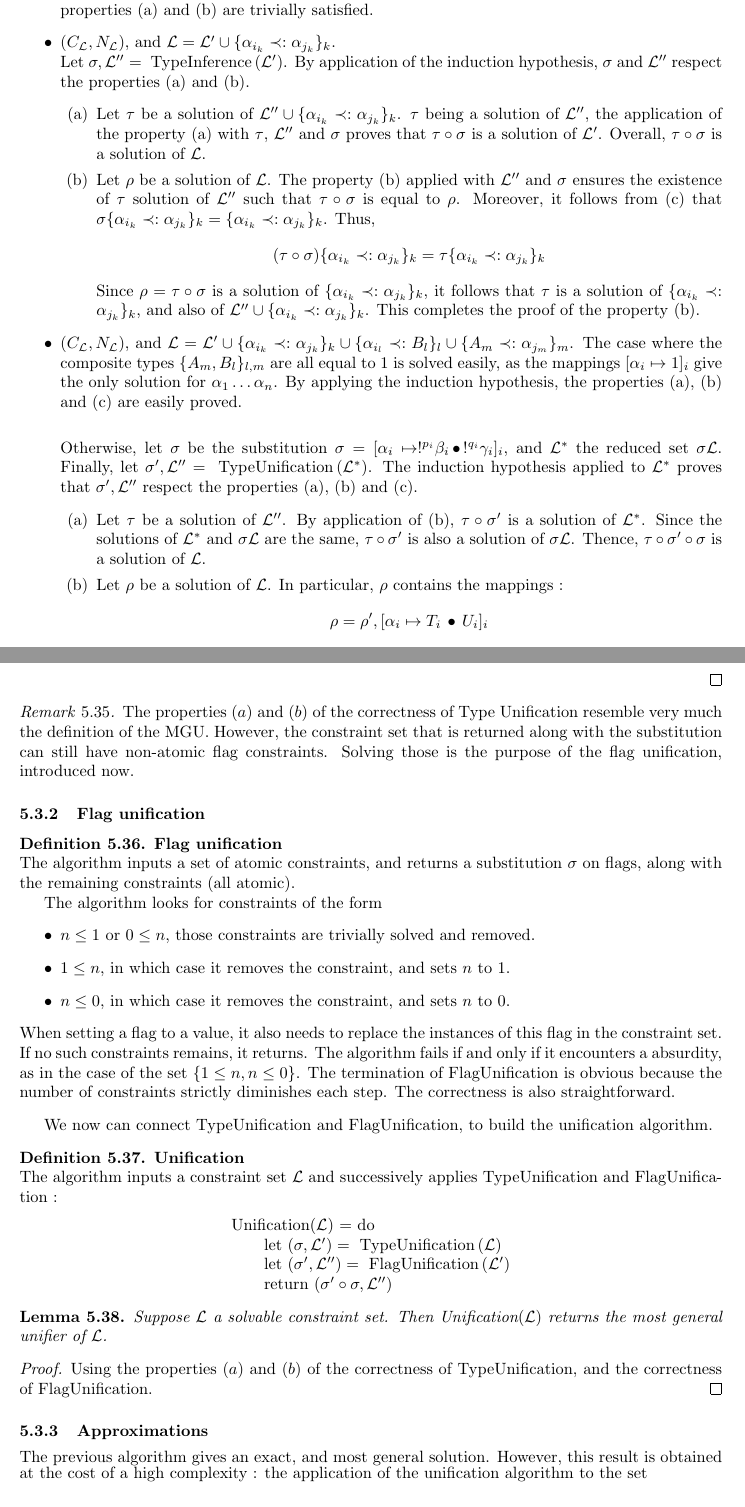
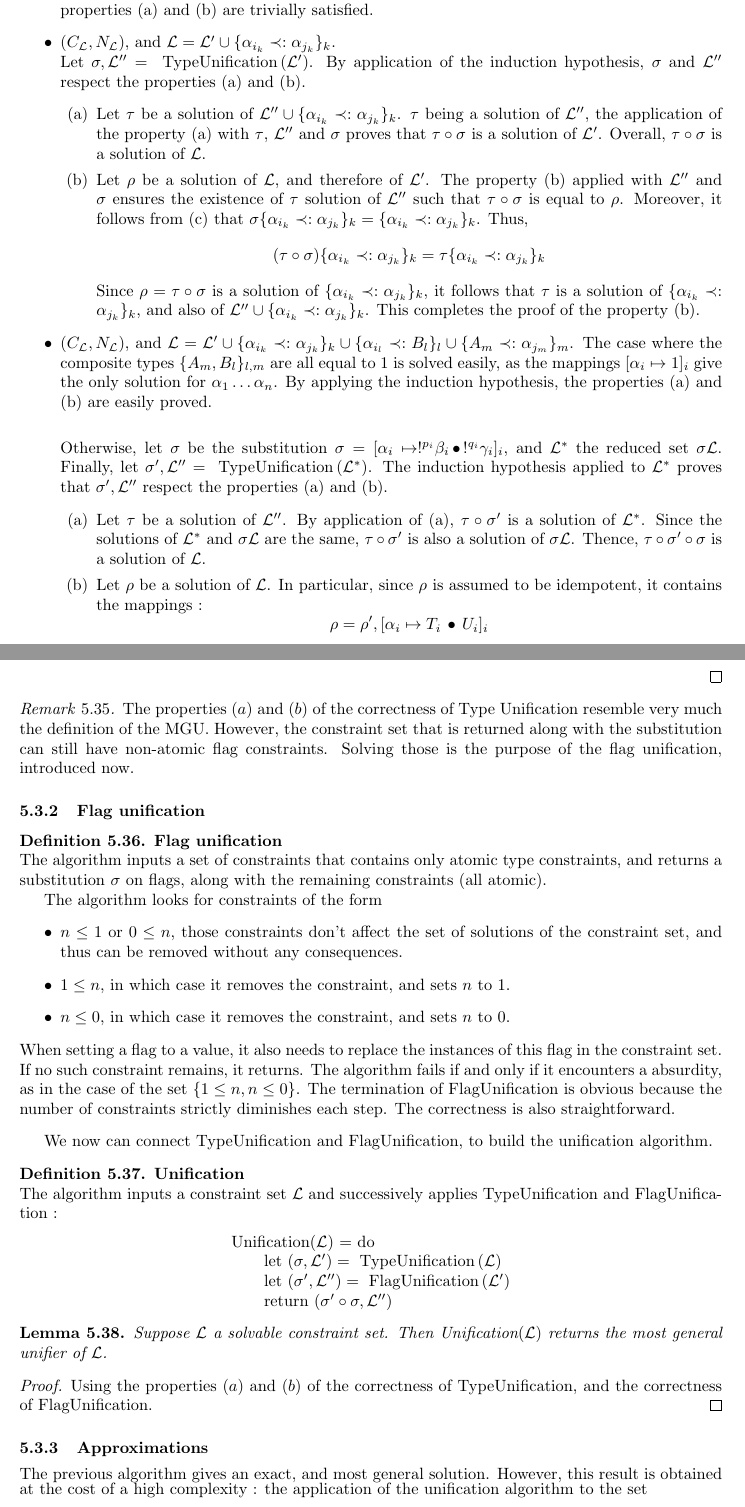
Before and after one commit to HenriChataing/ProtoQuipper, a LaTeX document (doc/Proto_Quipper.tex, which reads doc/algorithm.tex): two parts of pages 36 and 37 of 45, joined at a grey line, cut so that both start at the same text. Compiled offline with pdfLaTeX.

Commit message:
Linear type inference: some corrections

```diff
--- a/doc/algorithm.tex
+++ b/doc/algorithm.tex
@@ -945,7 +945,7 @@ In the definition of the algorithm, the notation $\{ A_k \prec: B_k \}_k$ denote
 				The properties (a) and (b) are trivially satisfied.
 
 			\item $(C_\lset, N_\lset)$, and $\lset = \lset' \cup \{ \alpha_{i_k} \prec: \alpha_{j_k} \}_k$. \\
-				Let $\sigma, \mathcal{L''} = ~\text{TypeInference}\,(\mathcal{L'})$. By application of the induction hypothesis, $\sigma$ and
+				Let $\sigma, \mathcal{L''} = ~\text{TypeUnification}\,(\mathcal{L'})$. By application of the induction hypothesis, $\sigma$ and
 				$\mathcal{L''}$ respect the properties (a) and (b).
 					\begin{itemize}
 						\item[(a)] Let $\tau$ be a solution of $\mathcal{L''} \cup \{ \alpha_{i_k} \prec: \alpha_{j_k} \}_k$.
@@ -953,7 +953,8 @@ In the definition of the algorithm, the notation $\{ A_k \prec: B_k \}_k$ denote
 							$\sigma$ proves that $\tau \circ \sigma$ is a solution of $\mathcal{L'}$. Overall, $\tau \circ \sigma$ is a
 							solution of $\mathcal{L}$.
 
-						\item[(b)] Let $\rho$ be a solution of $\mathcal{L}$. The property (b) applied with $\mathcal{L''}$ and $\sigma$ ensures the existence
+						\item[(b)] Let $\rho$ be a solution of $\mathcal{L}$, and therefore of $\lset'$.
+							The property (b) applied with $\mathcal{L''}$ and $\sigma$ ensures the existence
 							of $\tau$ solution of $\mathcal{L''}$ such that $\tau \circ \sigma$ is equal to $\rho$. Moreover, it follows from (c) that
 							$\sigma \{ \alpha_{i_k} \prec: \alpha_{j_k} \}_k = \{\alpha_{i_k} \prec: \alpha_{j_k} \}_k$. Thus,
 								$$(\tau \circ \sigma) \{\alpha_{i_k} \prec: \alpha_{j_k} \}_k = \tau \{\alpha_{i_k} \prec: \alpha_{j_k} \}_k$$
@@ -966,17 +967,18 @@ In the definition of the algorithm, the notation $\{ A_k \prec: B_k \}_k$ denote
 				\{ \alpha_{i_l} \prec: B_l \}_l \cup \{ A_m \prec: \alpha_{j_m} \}_m$.
 				The case where the composite types $\{ A_m, B_l \}_{l, m}$ are all equal to $1$ is solved easily, as the mappings
 				$[\alpha_i \mapsto 1]_i$ give the only solution for $\alpha_1 \dots \alpha_n$.
-				By applying the induction hypothesis, the properties (a), (b) and (c) are easily proved. \\
+				By applying the induction hypothesis, the properties (a) and (b) are easily proved. \\
 
 				Otherwise, let $\sigma$ be the substitution $\sigma = [\alpha_i \mapsto !^{p_i}\beta_i \,\bullet\, !^{q_i}\gamma_i]_i$, and
 				$\mathcal{L}^*$ the reduced set $\sigma \mathcal{L}$. Finally, let $\sigma', \mathcal{L''} = ~\text{TypeUnification}\,(\mathcal{L}^*)$.
-				The induction hypothesis applied to $\mathcal{L}^*$ proves that $\sigma', \mathcal{L''}$ respect the properties (a), (b) and (c).
+				The induction hypothesis applied to $\mathcal{L}^*$ proves that $\sigma', \mathcal{L''}$ respect the properties (a) and (b).
 					\begin{itemize}
-						\item[(a)] Let $\tau$ be a solution of $\mathcal{L''}$. By application of (b), $\tau \circ \sigma'$ is a solution of $\mathcal{L}^*$.
+						\item[(a)] Let $\tau$ be a solution of $\mathcal{L''}$. By application of (a), $\tau \circ \sigma'$ is a solution of $\mathcal{L}^*$.
 							Since the solutions of $\mathcal{L}^*$ and $\sigma \mathcal{L}$ are the same, $\tau \circ \sigma'$ is also a solution of
 							$\sigma \mathcal{L}$. Thence, $\tau \circ \sigma' \circ \sigma$ is a solution of $\mathcal{L}$.
 
-						\item[(b)] Let $\rho$ be a solution of $\mathcal{L}$. In particular, $\rho$ contains the mappings :
+						\item[(b)] Let $\rho$ be a solution of $\mathcal{L}$. In particular, since $\rho$ is assumed to be idempotent,
+							it contains the mappings :
 								$$\rho = \rho', [\alpha_i \mapsto T_i \,\bullet\, U_i]_i$$
 							Thus it can be modified to be :
 								$$\rho = (\rho',[!^{p_i}\beta_i \mapsto T_i]_i, [!^{q_i}\gamma_i \mapsto U_i]_i) \circ
@@ -999,17 +1001,18 @@ In the definition of the algorithm, the notation $\{ A_k \prec: B_k \}_k$ denote
 \subsubsection{Flag unification}
 
 \begin{defn}{\bf Flag unification} \\
-	The algorithm inputs a set of atomic constraints, and returns a substitution $\sigma$ on flags, along with
-	the remaining constraints (all atomic).
+	The algorithm inputs a set of constraints that contains only atomic type constraints, and returns a substitution
+	$\sigma$ on flags, along with the remaining constraints (all atomic).
 
 	The algorithm looks for constraints of the form
 	\begin{itemize}
-		\item $n \le 1$ or $0 \le n$, those constraints are trivially solved and removed.
+		\item $n \le 1$ or $0 \le n$, those constraints don't affect the set of solutions of the constraint set, and thus can be removed
+			without any consequences.
 		\item $1 \le n$, in which case it removes the constraint, and sets $n$ to $1$.
 		\item $n \le 0$, in which case it removes the constraint, and sets $n$ to $0$.
 	\end{itemize}
 	When setting a flag to a value, it also needs to replace the instances of this flag in the constraint set.
-	If no such constraints remains, it returns. The algorithm fails if and only if it encounters a absurdity,
+	If no such constraint remains, it returns. The algorithm fails if and only if it encounters a absurdity,
 	as in the case of the set $\{ 1 \le n, n \le 0 \}$.
 	The termination of FlagUnification is obvious because the number of constraints strictly diminishes each step.
 	The correctness is also straightforward.
@@ -1041,6 +1044,6 @@ The previous algorithm gives an exact, and most general solution. However, this
 the application of the unification algorithm to the set
 { \footnotesize
 	$$\lset = \{\alpha_0 \prec: (!^{n_1}\alpha_1 ~\bullet~ !^{n_1}\alpha_1), ~~
-	\alpha_1 \prec: (!^{n_2}\alpha_2 ~\bullet~ !^{n_2}\alpha_2) \dots \dots \alpha_{i-1} \prec: (!^{n_i}\alpha_i ~\bullet~ !^{n_i}\alpha_{i}) \}$$ }
+	\alpha_1 \prec: (!^{n_2}\alpha_2 ~\bullet~ !^{n_2}\alpha_2) ~~ \dots ~~ \alpha_{i-1} \prec: (!^{n_i}\alpha_i ~\bullet~ !^{n_i}\alpha_{i}) \}$$ }
 leads to the creation of an exponential number of variables, and the resulting set also contains an exponential number of
 constraints.
```
Also changed, not shown: doc/algorithm.tex (44 more changed lines).
